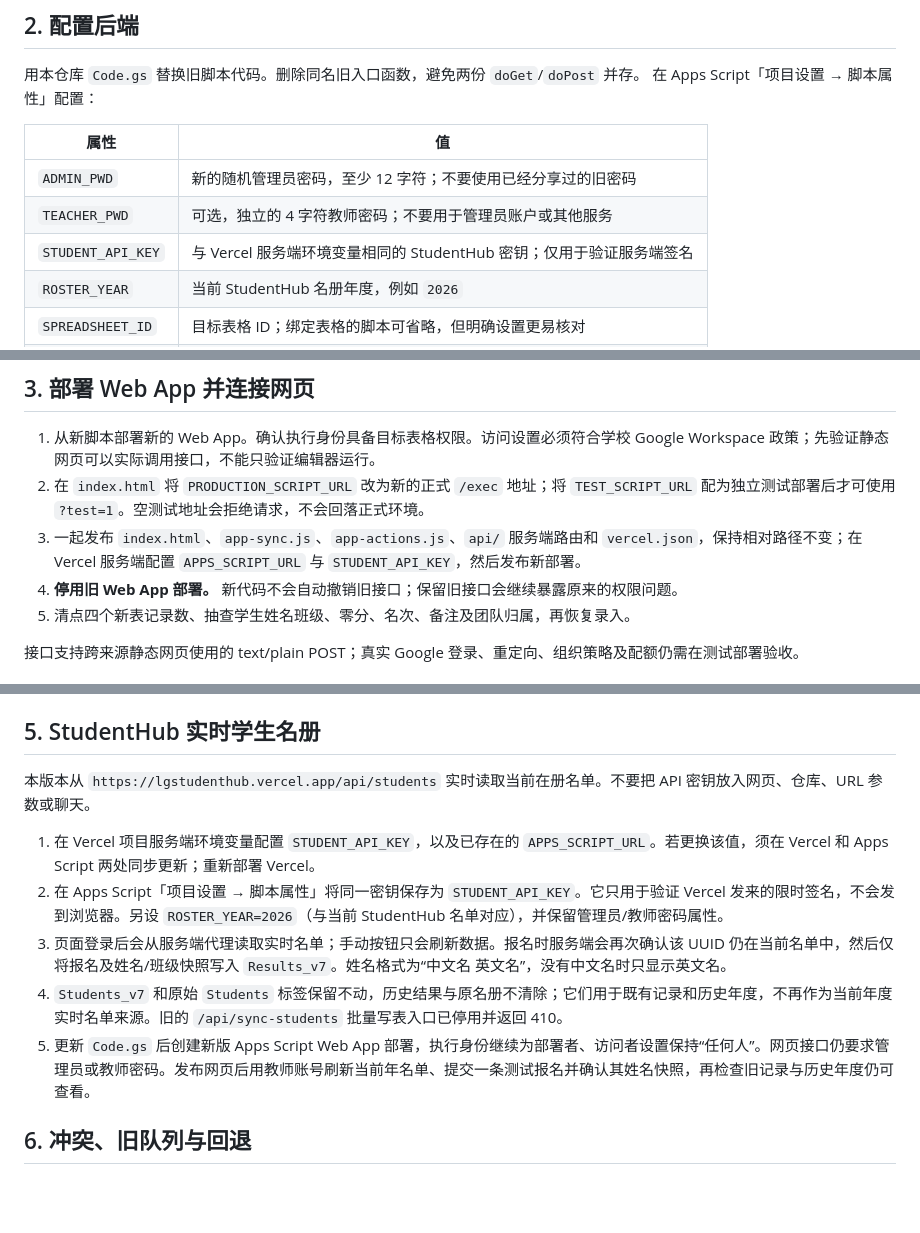
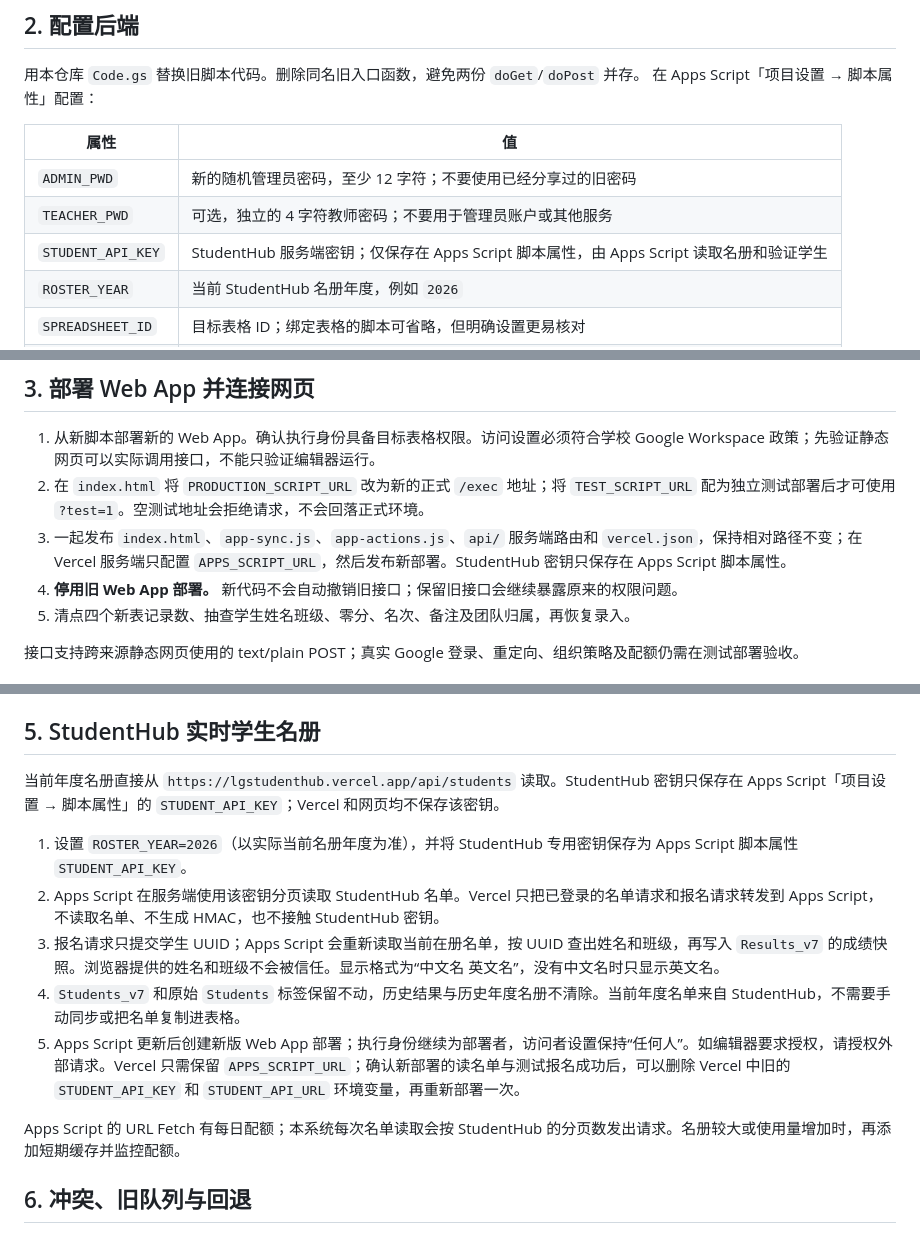
Before and after one commit to chengyang365/lgkoakademik, a Markdown page: DEPLOYMENT.md, 3 parts joined by grey strips. Drawn GitHub-style; blank space fills up the shorter version.

Commit message:
Update StudentHub deployment steps

```diff
--- a/DEPLOYMENT.md
+++ b/DEPLOYMENT.md
@@ -16,7 +16,7 @@
 | --- | --- |
 | `ADMIN_PWD` | 新的随机管理员密码，至少 12 字符；不要使用已经分享过的旧密码 |
 | `TEACHER_PWD` | 可选，独立的 4 字符教师密码；不要用于管理员账户或其他服务 |
-| `STUDENT_API_KEY` | 与 Vercel 服务端环境变量相同的 StudentHub 密钥；仅用于验证服务端签名 |
+| `STUDENT_API_KEY` | StudentHub 服务端密钥；仅保存在 Apps Script 脚本属性，由 Apps Script 读取名册和验证学生 |
 | `ROSTER_YEAR` | 当前 StudentHub 名册年度，例如 `2026` |
 | `SPREADSHEET_ID` | 目标表格 ID；绑定表格的脚本可省略，但明确设置更易核对 |
 | `LEGACY_YEAR` | 经核对的旧数据年度，例如 `2026` |
@@ -36,7 +36,7 @@
 
 1. 从新脚本部署新的 Web App。确认执行身份具备目标表格权限。访问设置必须符合学校 Google Workspace 政策；先验证静态网页可以实际调用接口，不能只验证编辑器运行。
 2. 在 `index.html` 将 `PRODUCTION_SCRIPT_URL` 改为新的正式 `/exec` 地址；将 `TEST_SCRIPT_URL` 配为独立测试部署后才可使用 `?test=1`。空测试地址会拒绝请求，不会回落正式环境。
-3. 一起发布 `index.html`、`app-sync.js`、`app-actions.js`、`api/` 服务端路由和 `vercel.json`，保持相对路径不变；在 Vercel 服务端配置 `APPS_SCRIPT_URL` 与 `STUDENT_API_KEY`，然后发布新部署。
+3. 一起发布 `index.html`、`app-sync.js`、`app-actions.js`、`api/` 服务端路由和 `vercel.json`，保持相对路径不变；在 Vercel 服务端只配置 `APPS_SCRIPT_URL`，然后发布新部署。StudentHub 密钥只保存在 Apps Script 脚本属性。
 4. **停用旧 Web App 部署。** 新代码不会自动撤销旧接口；保留旧接口会继续暴露原来的权限问题。
 5. 清点四个新表记录数、抽查学生姓名班级、零分、名次、备注及团队归属，再恢复录入。
 
@@ -56,13 +56,15 @@
 
 ## 5. StudentHub 实时学生名册
 
-本版本从 `https://lgstudenthub.vercel.app/api/students` 实时读取当前在册名单。不要把 API 密钥放入网页、仓库、URL 参数或聊天。
+当前年度名册直接从 `https://lgstudenthub.vercel.app/api/students` 读取。StudentHub 密钥只保存在 Apps Script「项目设置 → 脚本属性」的 `STUDENT_API_KEY`；Vercel 和网页均不保存该密钥。
 
-1. 在 Vercel 项目服务端环境变量配置 `STUDENT_API_KEY`，以及已存在的 `APPS_SCRIPT_URL`。若更换该值，须在 Vercel 和 Apps Script 两处同步更新；重新部署 Vercel。
-2. 在 Apps Script「项目设置 → 脚本属性」将同一密钥保存为 `STUDENT_API_KEY`。它只用于验证 Vercel 发来的限时签名，不会发到浏览器。另设 `ROSTER_YEAR=2026`（与当前 StudentHub 名单对应），并保留管理员/教师密码属性。
-3. 页面登录后会从服务端代理读取实时名单；手动按钮只会刷新数据。报名时服务端会再次确认该 UUID 仍在当前名单中，然后仅将报名及姓名/班级快照写入 `Results_v7`。姓名格式为“中文名 英文名”，没有中文名时只显示英文名。
-4. `Students_v7` 和原始 `Students` 标签保留不动，历史结果与原名册不清除；它们用于既有记录和历史年度，不再作为当前年度实时名单来源。旧的 `/api/sync-students` 批量写表入口已停用并返回 410。
-5. 更新 `Code.gs` 后创建新版 Apps Script Web App 部署，执行身份继续为部署者、访问者设置保持“任何人”。网页接口仍要求管理员或教师密码。发布网页后用教师账号刷新当前年名单、提交一条测试报名并确认其姓名快照，再检查旧记录与历史年度仍可查看。
+1. 设置 `ROSTER_YEAR=2026`（以实际当前名册年度为准），并将 StudentHub 专用密钥保存为 Apps Script 脚本属性 `STUDENT_API_KEY`。
+2. Apps Script 在服务端使用该密钥分页读取 StudentHub 名单。Vercel 只把已登录的名单请求和报名请求转发到 Apps Script，不读取名单、不生成 HMAC，也不接触 StudentHub 密钥。
+3. 报名请求只提交学生 UUID；Apps Script 会重新读取当前在册名单，按 UUID 查出姓名和班级，再写入 `Results_v7` 的成绩快照。浏览器提供的姓名和班级不会被信任。显示格式为“中文名 英文名”，没有中文名时只显示英文名。
+4. `Students_v7` 和原始 `Students` 标签保留不动，历史结果与历史年度名册不清除。当前年度名单来自 StudentHub，不需要手动同步或把名单复制进表格。
+5. Apps Script 更新后创建新版 Web App 部署；执行身份继续为部署者，访问者设置保持“任何人”。如编辑器要求授权，请授权外部请求。Vercel 只需保留 `APPS_SCRIPT_URL`；确认新部署的读名单与测试报名成功后，可以删除 Vercel 中旧的 `STUDENT_API_KEY` 和 `STUDENT_API_URL` 环境变量，再重新部署一次。
+
+Apps Script 的 URL Fetch 有每日配额；本系统每次名单读取会按 StudentHub 的分页数发出请求。名册较大或使用量增加时，再添加短期缓存并监控配额。
 
 ## 6. 冲突、旧队列与回退
 
```
